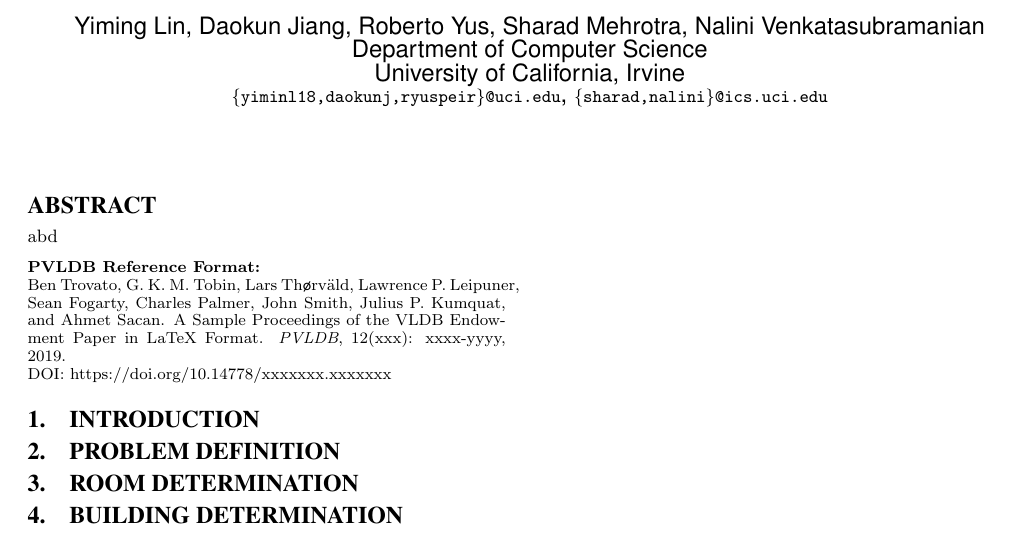
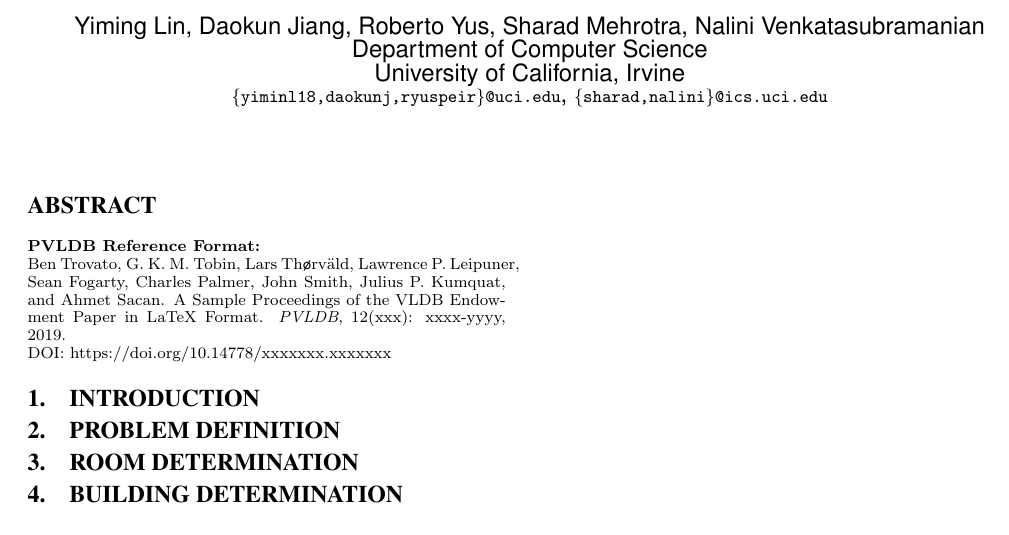
Before and after one commit to yiminl18/Location-Determination-based-on-WiFi-Infrastructure, a LaTeX document (VLDB-2019-Location/main.tex): part of the page, cut so that both start at the same text. Compiled offline with pdfLaTeX.

Commit message:
Updates from Overleaf

```diff
--- a/VLDB-2019-Location/main.tex
+++ b/VLDB-2019-Location/main.tex
@@ -140,7 +140,7 @@
 \maketitle
 
 \begin{abstract}
-abd
+
 \end{abstract}
 
 
```
